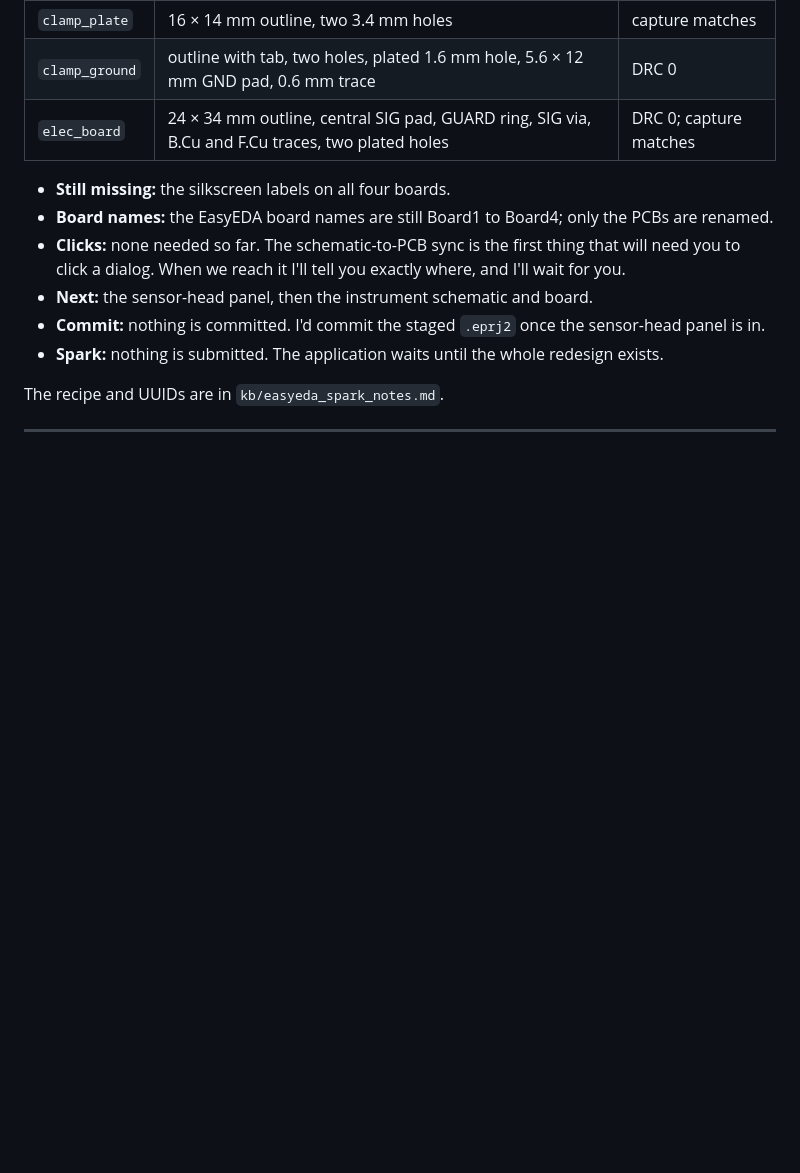
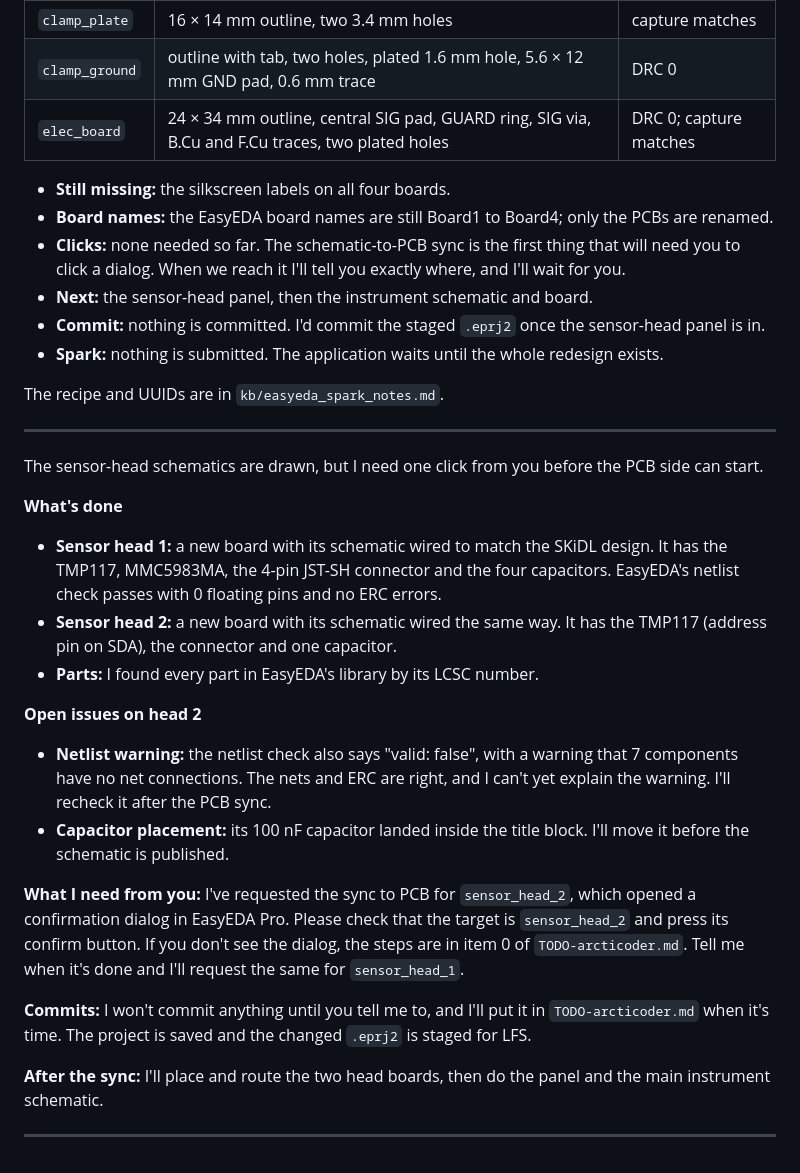
Before and after one commit to arcticoder/spurious-force-balance, a Markdown page: docs/history.md, the part around the change. Drawn GitHub-style; blank space fills up the shorter version.

Commit message:
Update documentation for sensor head schematics; clarify PCB sync process and open issues

```diff
--- a/docs/history.md
+++ b/docs/history.md
@@ -551,3 +551,21 @@ I created Board2, Board3 and Board4 through the API, named their PCBs, and rebui
 The recipe and UUIDs are in `kb/easyeda_spark_notes.md`.
 <!-- ------ -->
 ---
+The sensor-head schematics are drawn, but I need one click from you before the PCB side can start.
+
+**What's done**
+- **Sensor head 1:** a new board with its schematic wired to match the SKiDL design. It has the TMP117, MMC5983MA, the 4-pin JST-SH connector and the four capacitors. EasyEDA's netlist check passes with 0 floating pins and no ERC errors.
+- **Sensor head 2:** a new board with its schematic wired the same way. It has the TMP117 (address pin on SDA), the connector and one capacitor.
+- **Parts:** I found every part in EasyEDA's library by its LCSC number.
+
+**Open issues on head 2**
+- **Netlist warning:** the netlist check also says "valid: false", with a warning that 7 components have no net connections. The nets and ERC are right, and I can't yet explain the warning. I'll recheck it after the PCB sync.
+- **Capacitor placement:** its 100 nF capacitor landed inside the title block. I'll move it before the schematic is published.
+
+**What I need from you:** I've requested the sync to PCB for `sensor_head_2`, which opened a confirmation dialog in EasyEDA Pro. Please check that the target is `sensor_head_2` and press its confirm button. If you don't see the dialog, the steps are in item 0 of `TODO-arcticoder.md`. Tell me when it's done and I'll request the same for `sensor_head_1`.
+
+**Commits:** I won't commit anything until you tell me to, and I'll put it in `TODO-arcticoder.md` when it's time. The project is saved and the changed `.eprj2` is staged for LFS.
+
+**After the sync:** I'll place and route the two head boards, then do the panel and the main instrument schematic.
+<!-- ------ -->
+---
```
Also changed, not shown: docs/TODO-arcticoder.md (+1 -1 lines), docs/kb/easyeda_spark_notes.md (+6 -0 lines).
